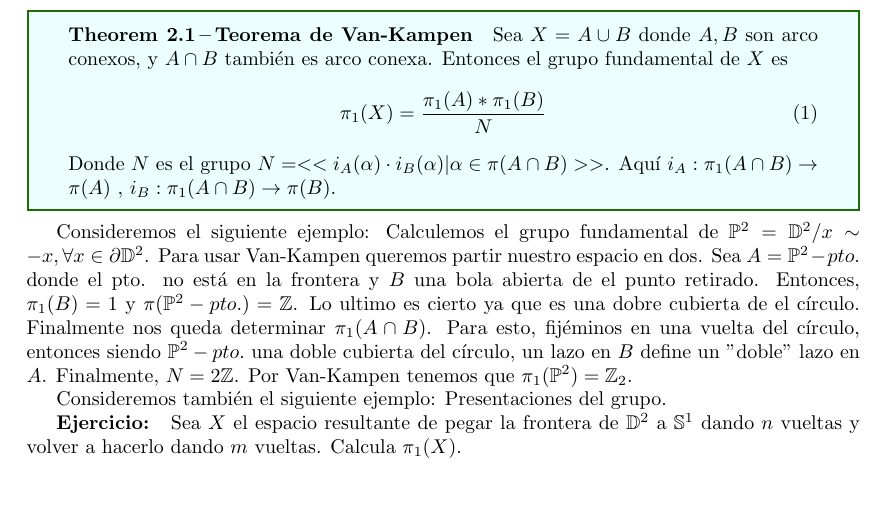
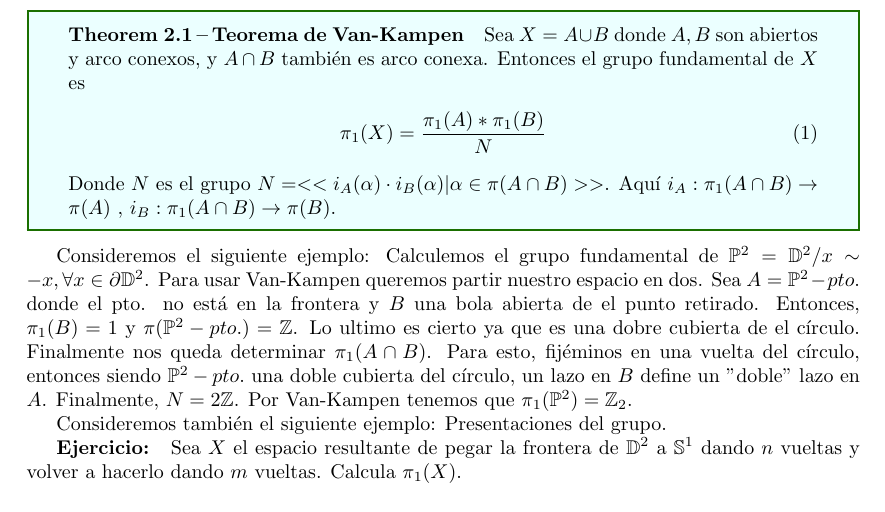
Before and after one commit to RoyP456/NotasEGDT, a LaTeX document (GrupoFundamentalANudos/main.tex): part of page 3 of 5 before the commit and part of page 3 of 6 after it, cut so that both start at the same text. Compiled offline with LaTeX, dvips and Ghostscript.

Commit message:
se corrigió una definición

```diff
--- a/GrupoFundamentalANudos/main.tex
+++ b/GrupoFundamentalANudos/main.tex
@@ -124,7 +124,7 @@
     \newpage
 
     \begin{theorem}[Teorema de Van-Kampen]
-      Sea $X=A\cup B $ donde $A, B$ son arco conexos, y $A \cap B$ también es arco conexa. Entonces el grupo fundamental de $X$ es
+      Sea $X=A\cup B $ donde $A, B$ son abiertos y arco conexos, y $A \cap B$ también es arco conexa. Entonces el grupo fundamental de $X$ es
       \begin{align}
         \pi_1(X)=\frac{\pi_1(A)*\pi_1(B)}{N}
       \end{align}
```
